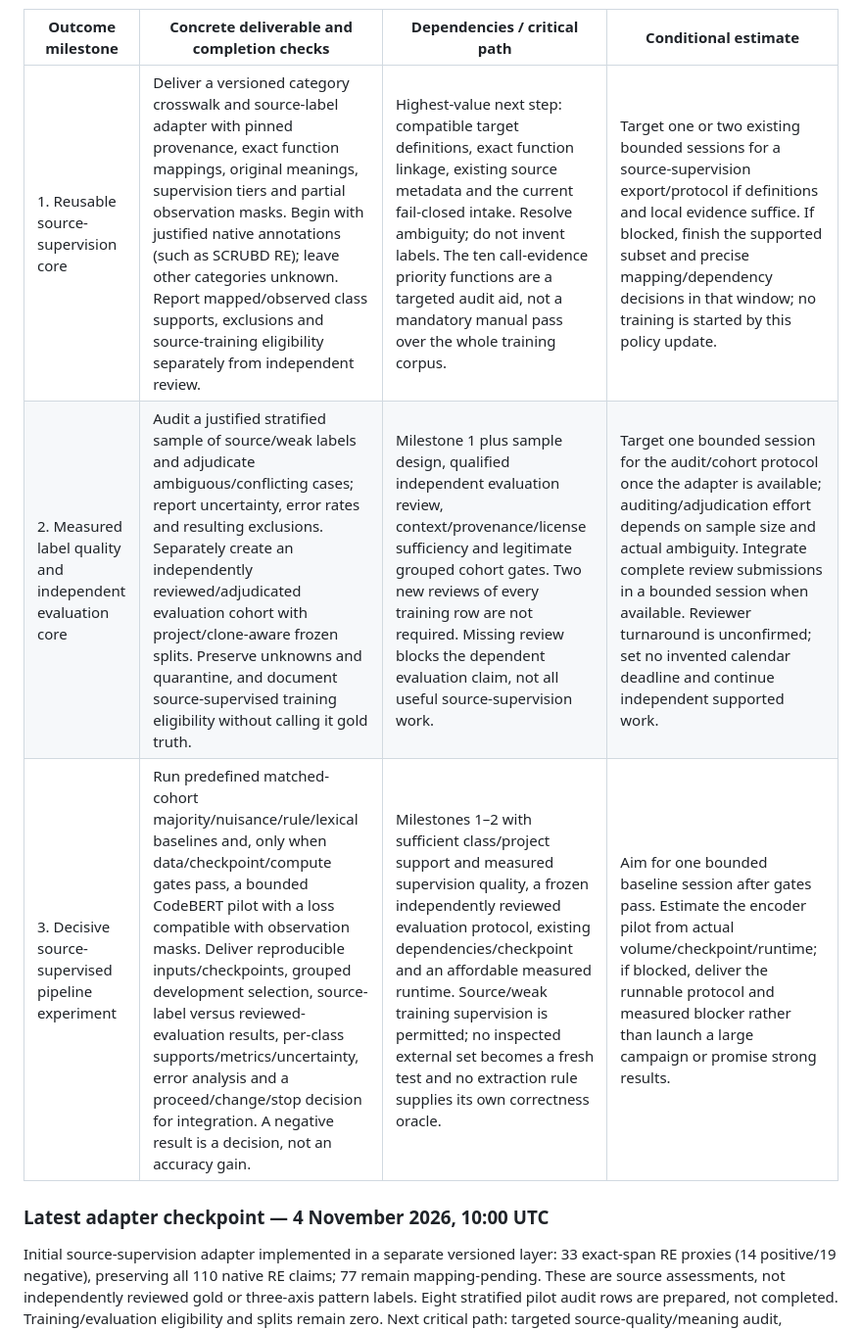
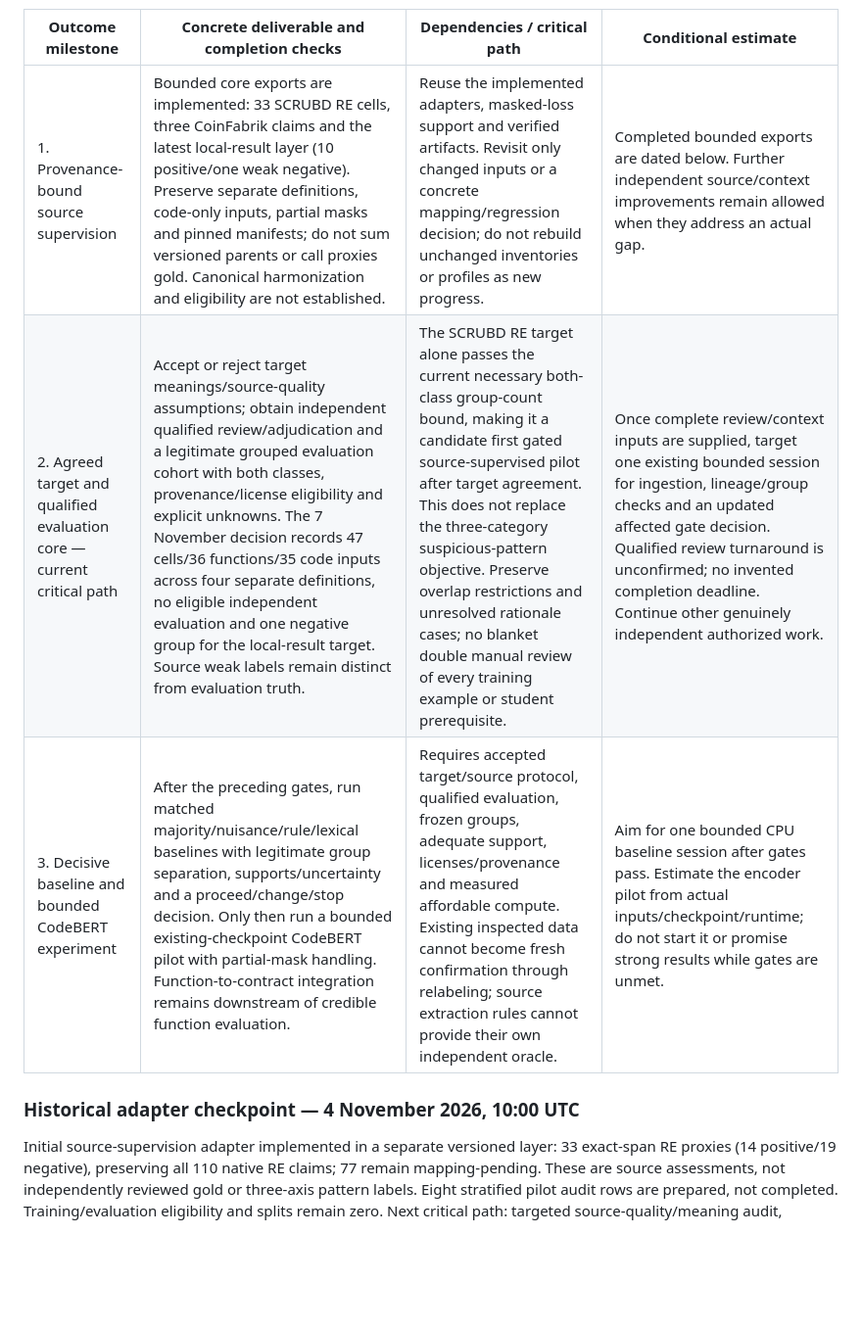
Before and after one commit to tomerdoi/SCAFE-replication, a Markdown page: docs/SCAFE_EXPERIMENT_LEDGER.md, the part around one of its changes. Shown at 98% size. Rendered like a GitHub page; blank space fills up the shorter version.

```diff
--- a/docs/SCAFE_EXPERIMENT_LEDGER.md
+++ b/docs/SCAFE_EXPERIMENT_LEDGER.md
@@ -97,11 +97,11 @@ require new independent labels for every training function.
 
 | Outcome milestone | Concrete deliverable and completion checks | Dependencies / critical path | Conditional estimate |
 |---|---|---|---|
-| 1. Reusable source-supervision core | Deliver a versioned category crosswalk and source-label adapter with pinned provenance, exact function mappings, original meanings, supervision tiers and partial observation masks. Begin with justified native annotations (such as SCRUBD RE); leave other categories unknown. Report mapped/observed class supports, exclusions and source-training eligibility separately from independent review. | Highest-value next step: compatible target definitions, exact function linkage, existing source metadata and the current fail-closed intake. Resolve ambiguity; do not invent labels. The ten call-evidence priority functions are a targeted audit aid, not a mandatory manual pass over the whole training corpus. | Target one or two existing bounded sessions for a source-supervision export/protocol if definitions and local evidence suffice. If blocked, finish the supported subset and precise mapping/dependency decisions in that window; no training is started by this policy update. |
-| 2. Measured label quality and independent evaluation core | Audit a justified stratified sample of source/weak labels and adjudicate ambiguous/conflicting cases; report uncertainty, error rates and resulting exclusions. Separately create an independently reviewed/adjudicated evaluation cohort with project/clone-aware frozen splits. Preserve unknowns and quarantine, and document source-supervised training eligibility without calling it gold truth. | Milestone 1 plus sample design, qualified independent evaluation review, context/provenance/license sufficiency and legitimate grouped cohort gates. Two new reviews of every training row are not required. Missing review blocks the dependent evaluation claim, not all useful source-supervision work. | Target one bounded session for the audit/cohort protocol once the adapter is available; auditing/adjudication effort depends on sample size and actual ambiguity. Integrate complete review submissions in a bounded session when available. Reviewer turnaround is unconfirmed; set no invented calendar deadline and continue independent supported work. |
-| 3. Decisive source-supervised pipeline experiment | Run predefined matched-cohort majority/nuisance/rule/lexical baselines and, only when data/checkpoint/compute gates pass, a bounded CodeBERT pilot with a loss compatible with observation masks. Deliver reproducible inputs/checkpoints, grouped development selection, source-label versus reviewed-evaluation results, per-class supports/metrics/uncertainty, error analysis and a proceed/change/stop decision for integration. A negative result is a decision, not an accuracy gain. | Milestones 1–2 with sufficient class/project support and measured supervision quality, a frozen independently reviewed evaluation protocol, existing dependencies/checkpoint and an affordable measured runtime. Source/weak training supervision is permitted; no inspected external set becomes a fresh test and no extraction rule supplies its own correctness oracle. | Aim for one bounded baseline session after gates pass. Estimate the encoder pilot from actual volume/checkpoint/runtime; if blocked, deliver the runnable protocol and measured blocker rather than launch a large campaign or promise strong results. |
-
-### Latest adapter checkpoint — 4 November 2026, 10:00 UTC
+| 1. Provenance-bound source supervision | Bounded core exports are implemented: 33 SCRUBD RE cells, three CoinFabrik claims and the latest local-result layer (10 positive/one weak negative). Preserve separate definitions, code-only inputs, partial masks and pinned manifests; do not sum versioned parents or call proxies gold. Canonical harmonization and eligibility are not established. | Reuse the implemented adapters, masked-loss support and verified artifacts. Revisit only changed inputs or a concrete mapping/regression decision; do not rebuild unchanged inventories or profiles as new progress. | Completed bounded exports are dated below. Further independent source/context improvements remain allowed when they address an actual gap. |
+| 2. Agreed target and qualified evaluation core — current critical path | Accept or reject target meanings/source-quality assumptions; obtain independent qualified review/adjudication and a legitimate grouped evaluation cohort with both classes, provenance/license eligibility and explicit unknowns. The 7 November decision records 47 cells/36 functions/35 code inputs across four separate definitions, no eligible independent evaluation and one negative group for the local-result target. Source weak labels remain distinct from evaluation truth. | The SCRUBD RE target alone passes the current necessary both-class group-count bound, making it a candidate first gated source-supervised pilot after target agreement. This does not replace the three-category suspicious-pattern objective. Preserve overlap restrictions and unresolved rationale cases; no blanket double manual review of every training example or student prerequisite. | Once complete review/context inputs are supplied, target one existing bounded session for ingestion, lineage/group checks and an updated affected gate decision. Qualified review turnaround is unconfirmed; no invented completion deadline. Continue other genuinely independent authorized work. |
+| 3. Decisive baseline and bounded CodeBERT experiment | After the preceding gates, run matched majority/nuisance/rule/lexical baselines with legitimate group separation, supports/uncertainty and a proceed/change/stop decision. Only then run a bounded existing-checkpoint CodeBERT pilot with partial-mask handling. Function-to-contract integration remains downstream of credible function evaluation. | Requires accepted target/source protocol, qualified evaluation, frozen groups, adequate support, licenses/provenance and measured affordable compute. Existing inspected data cannot become fresh confirmation through relabeling; source extraction rules cannot provide their own independent oracle. | Aim for one bounded CPU baseline session after gates pass. Estimate the encoder pilot from actual inputs/checkpoint/runtime; do not start it or promise strong results while gates are unmet. |
+
+### Historical adapter checkpoint — 4 November 2026, 10:00 UTC
 
 Initial source-supervision adapter implemented in a separate versioned layer:
 33 exact-span RE proxies (14 positive/19 negative), preserving all 110 native RE
```
Also changed, not shown: other parts of docs/SCAFE_EXPERIMENT_LEDGER.md (+52 -0 lines), docs/FUNCTION_COHORT_READINESS_20261107.md (added, +110 -0 lines).
